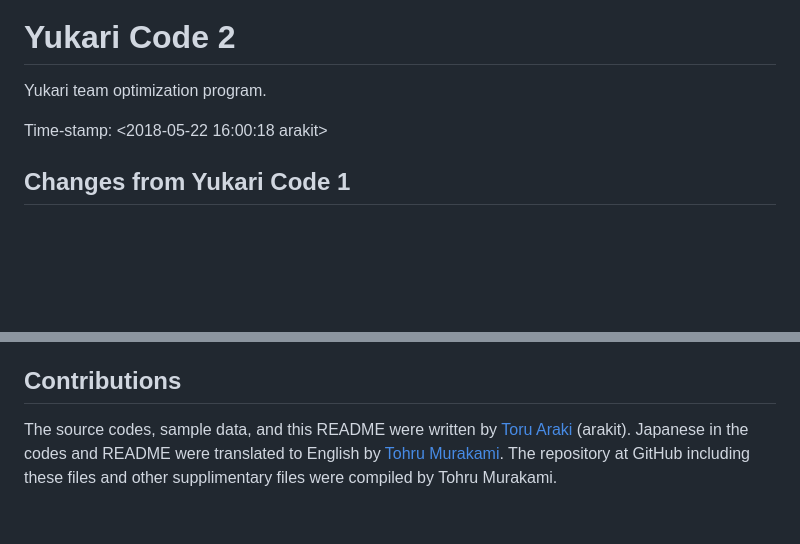
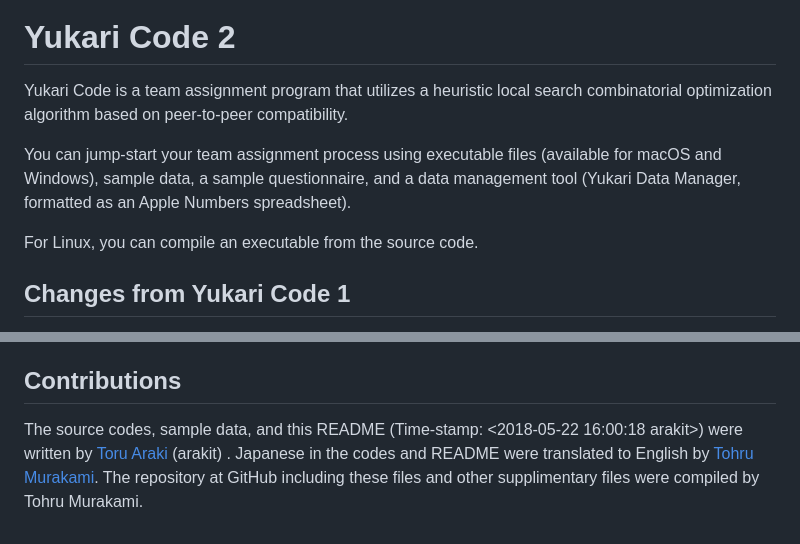
Before and after one commit to tohru-murakami/Yukari_Code_2, a Markdown page: README.md, 2 parts joined by grey strips. Rendered like a GitHub page; blank space fills up the shorter version.

```diff
--- a/README.md
+++ b/README.md
@@ -2,9 +2,11 @@
 
 # Yukari Code 2
 
-Yukari team optimization program.
+Yukari Code is a team assignment program that utilizes a heuristic local search combinatorial optimization algorithm based on peer-to-peer compatibility.
 
-Time-stamp: <2018-05-22 16:00:18 arakit>
+You can jump-start your team assignment process using executable files (available for macOS and Windows), sample data, a sample questionnaire, and a data management tool (Yukari Data Manager, formatted as an Apple Numbers spreadsheet).
+
+For Linux, you can compile an executable from the source code.
 
 ## Changes from Yukari Code 1
 
@@ -297,4 +299,4 @@ From left to right:
 
 ## Contributions
 
-The source codes, sample data, and this README were written by [Toru Araki](https://github.com/arakit0328) (arakit). Japanese in the codes and README were translated to English by [Tohru Murakami](https://github.com/tohru-murakami). The repository at GitHub including these files and other supplimentary files were compiled by Tohru Murakami.
+The source codes, sample data, and this README (Time-stamp: <2018-05-22 16:00:18 arakit>) were written by [Toru Araki](https://github.com/arakit0328) (arakit) . Japanese in the codes and README were translated to English by [Tohru Murakami](https://github.com/tohru-murakami). The repository at GitHub including these files and other supplimentary files were compiled by Tohru Murakami.
```
